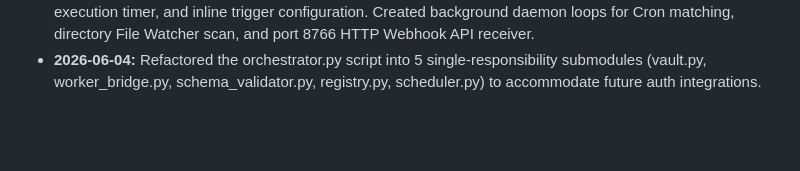
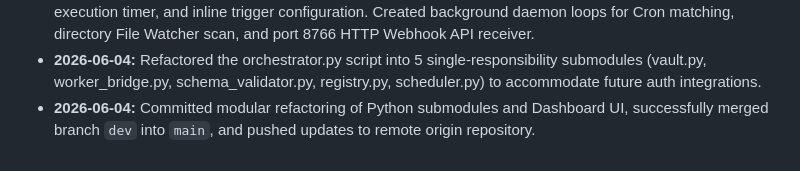
Before and after one commit to lecyberbill/rust_like_a_tool, a Markdown page: TECHNICAL_REPORT.md, the part around the change. Rendered like a GitHub page; blank space fills up the shorter version.

Commit message:
docs: update technical report changelog with merge and push action

```diff
--- a/TECHNICAL_REPORT.md
+++ b/TECHNICAL_REPORT.md
@@ -68,3 +68,4 @@ To preserve internationalization and separate concerns, the Rust Muscle binary r
 - **2026-06-03:** Refactored the monolithic `rust_muscle/src/main.rs` (2300+ lines) by splitting all core primitives into dedicated modules under `src/primitives/` (io, net, data_format, data_transform, analytical, db, s3) and isolating MuscleError inside `error.rs` for clean maintainability.
 - **2026-06-03:** Added a landing Tableau de Bord (Dashboard) view containing registered flows status, next execution timer, and inline trigger configuration. Created background daemon loops for Cron matching, directory File Watcher scan, and port 8766 HTTP Webhook API receiver.
 - **2026-06-04:** Refactored the orchestrator.py script into 5 single-responsibility submodules (vault.py, worker_bridge.py, schema_validator.py, registry.py, scheduler.py) to accommodate future auth integrations.
+- **2026-06-04:** Committed modular refactoring of Python submodules and Dashboard UI, successfully merged branch `dev` into `main`, and pushed updates to remote origin repository.
```
